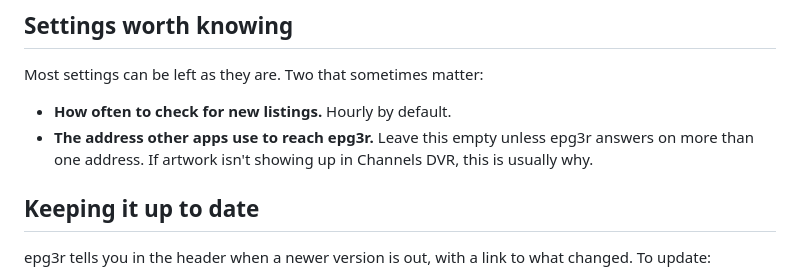
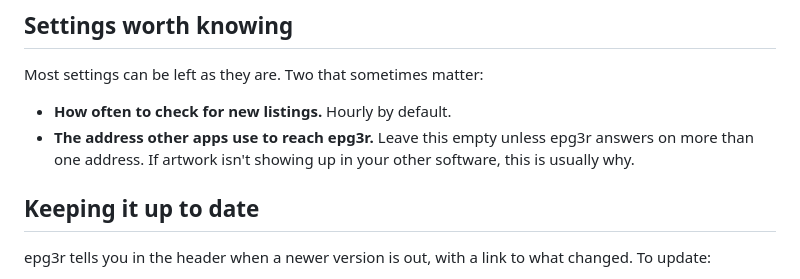
Before and after one commit to maddox/epg3r, a Markdown page: README.md, the part around the change. Drawn GitHub-style.

Commit message:
Stop naming one consumer in the artwork note
The last mention of Channels DVR, left behind when the rest of the README
stopped assuming which software was reading the output.

Co-Authored-By: Claude Opus 5 (1M context) <noreply@anthropic.com>
Claude-Session: https://claude.ai/code/session_01K9wmbZkaQzvwU5RMBXxF9Z

```diff
--- a/README.md
+++ b/README.md
@@ -86,7 +86,7 @@ Most settings can be left as they are. Two that sometimes matter:
 
 - **How often to check for new listings.** Hourly by default.
 - **The address other apps use to reach epg3r.** Leave this empty unless epg3r answers on
-  more than one address. If artwork isn't showing up in Channels DVR, this is usually why.
+  more than one address. If artwork isn't showing up in your other software, this is usually why.
 
 ## Keeping it up to date
 
```
